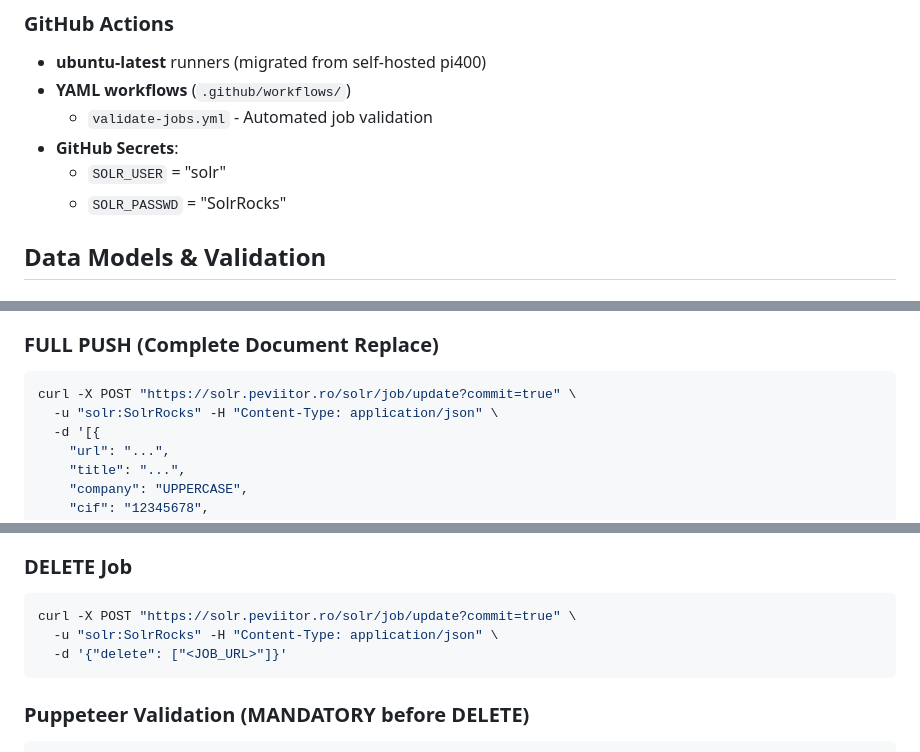
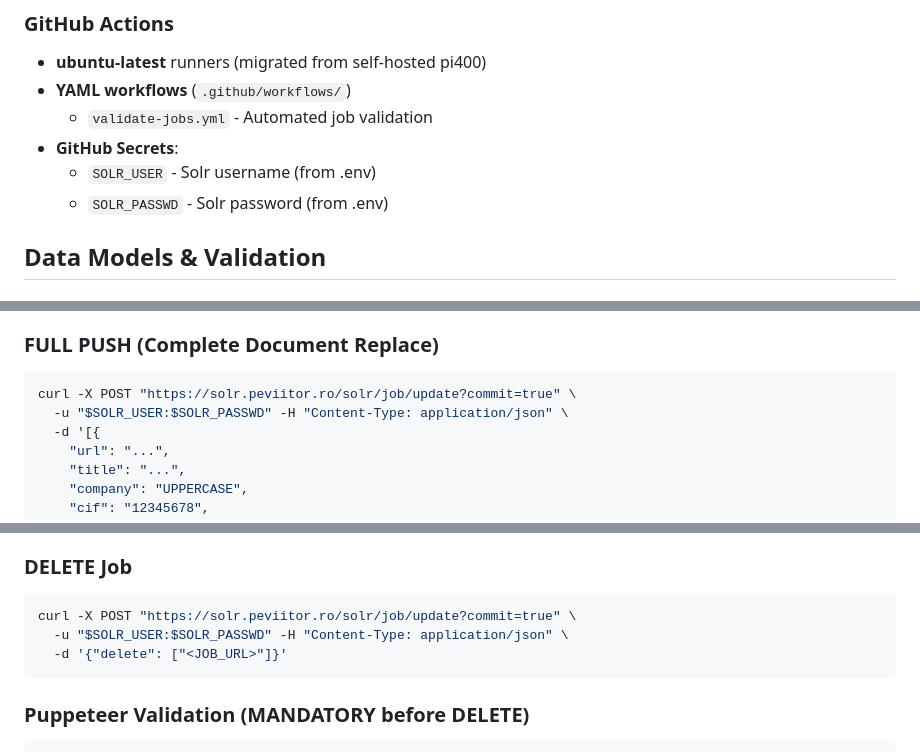
Before and after one commit to sebiboga/peviitor-data-quality-guard, a Markdown page: TECHNOLOGIES.md, 3 parts joined by grey strips. GitHub-like rendering.

````diff
--- a/TECHNOLOGIES.md
+++ b/TECHNOLOGIES.md
@@ -53,8 +53,8 @@
 - **YAML workflows** (`.github/workflows/`)
   - `validate-jobs.yml` - Automated job validation
 - **GitHub Secrets**:
-  - `SOLR_USER` = "solr"
-  - `SOLR_PASSWD` = "SolrRocks"
+  - `SOLR_USER` - Solr username (from .env)
+  - `SOLR_PASSWD` - Solr password (from .env)
 
 ## Data Models & Validation
 
@@ -96,7 +96,7 @@
 ### FULL PUSH (Complete Document Replace)
 ```bash
 curl -X POST "https://solr.peviitor.ro/solr/job/update?commit=true" \
-  -u "solr:SolrRocks" -H "Content-Type: application/json" \
+  -u "$SOLR_USER:$SOLR_PASSWD" -H "Content-Type: application/json" \
   -d '[{
     "url": "...",
     "title": "...",
@@ -115,7 +115,7 @@ curl -X POST "https://solr.peviitor.ro/solr/job/update?commit=true" \
 ### DELETE Job
 ```bash
 curl -X POST "https://solr.peviitor.ro/solr/job/update?commit=true" \
-  -u "solr:SolrRocks" -H "Content-Type: application/json" \
+  -u "$SOLR_USER:$SOLR_PASSWD" -H "Content-Type: application/json" \
   -d '{"delete": ["<JOB_URL>"]}'
 ```
 
````
Also changed, not shown: INSTRUCTIONS.md (+1 -1 lines), 1 other file.
